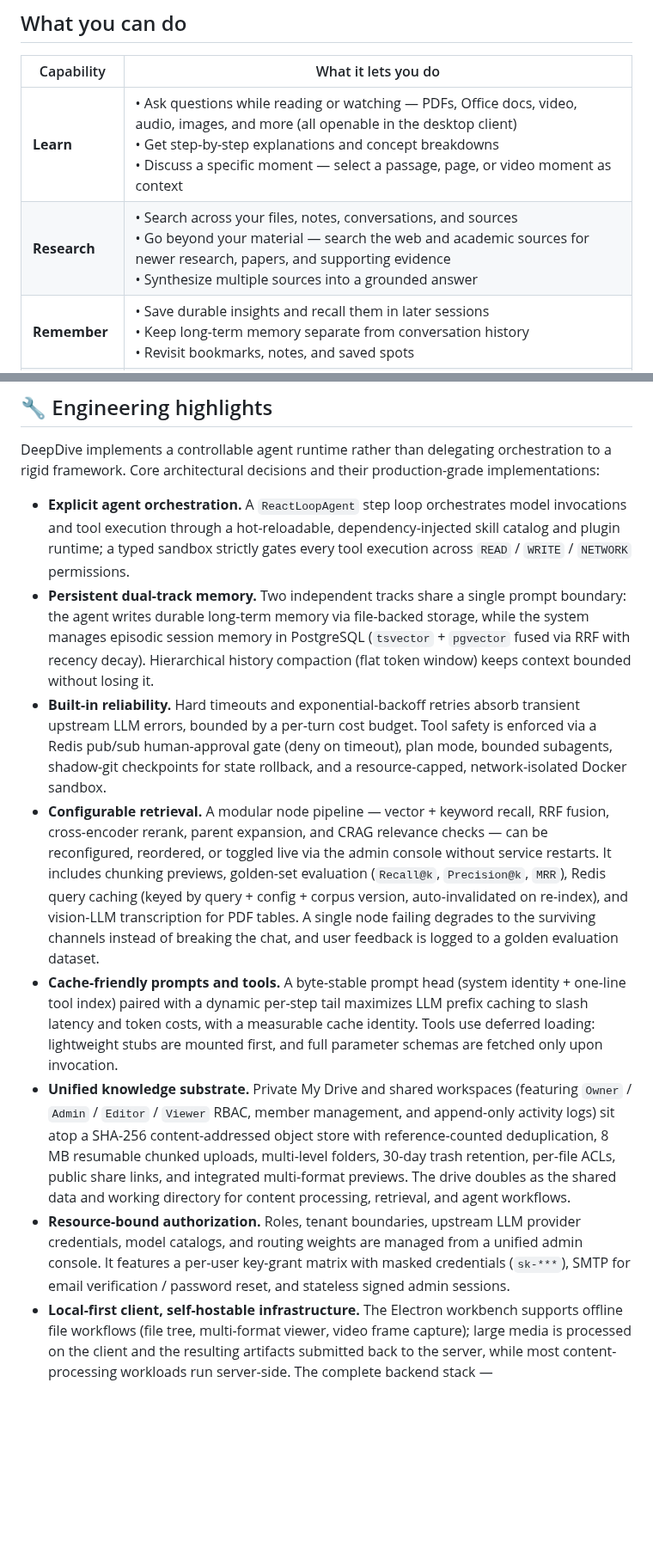
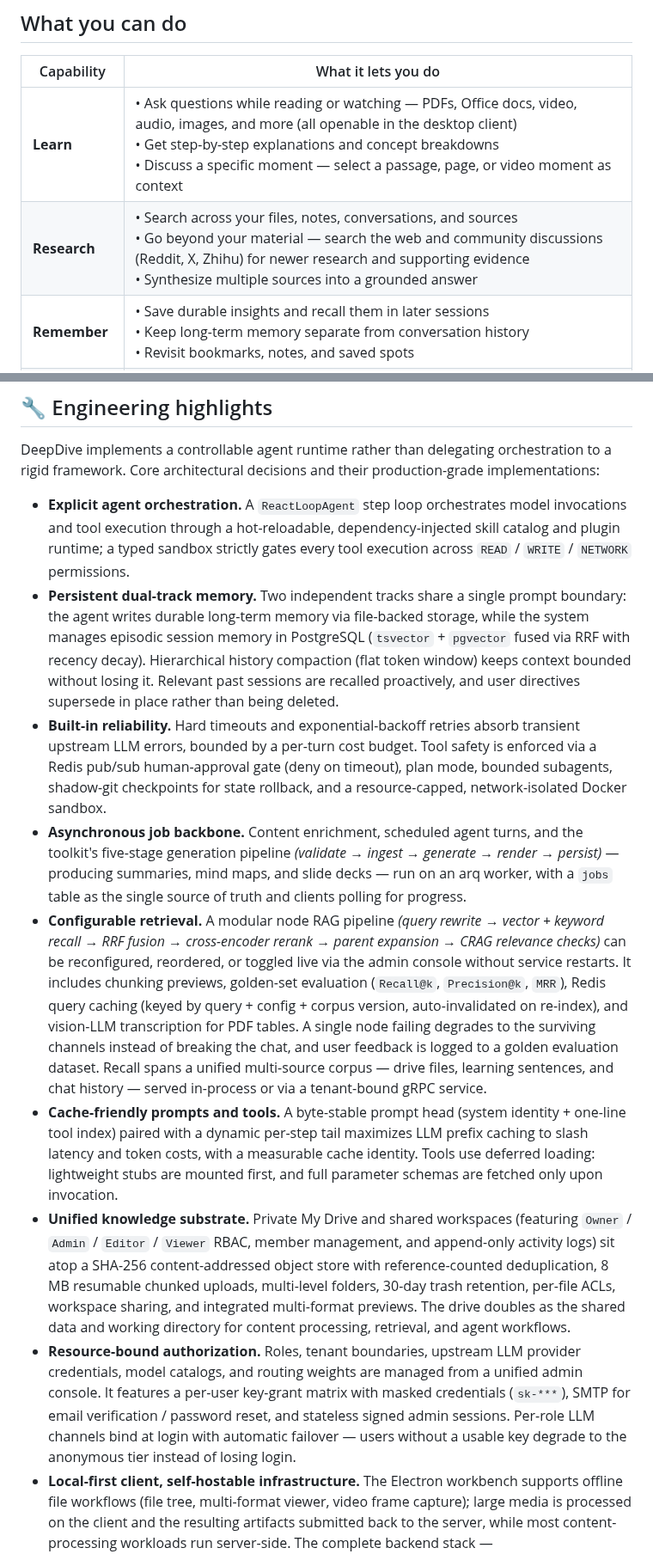
Before and after one commit to Eric-LLMs/DeepDive, a Markdown page: README.md, 2 parts joined by grey strips. Shown at 86% size. GitHub-like rendering; blank space fills up the shorter version.

Commit message:
docs: async job bullet, query-rewrite RAG chain, and claim fixes aligned with code

```diff
--- a/README.md
+++ b/README.md
@@ -33,7 +33,7 @@ DeepDive is a **multi-tenant AI learning platform** — a persistent tutor, your
 | Capability | What it lets you do |
 |---|---|
 | **Learn** | • Ask questions while reading or watching — PDFs, Office docs, video, audio, images, and more (all openable in the desktop client)<br>• Get step-by-step explanations and concept breakdowns<br>• Discuss a specific moment — select a passage, page, or video moment as context |
-| **Research** | • Search across your files, notes, conversations, and sources<br>• Go beyond your material — search the web and academic sources for newer research, papers, and supporting evidence<br>• Synthesize multiple sources into a grounded answer |
+| **Research** | • Search across your files, notes, conversations, and sources<br>• Go beyond your material — search the web and community discussions (Reddit, X, Zhihu) for newer research and supporting evidence<br>• Synthesize multiple sources into a grounded answer |
 | **Remember** | • Save durable insights and recall them in later sessions<br>• Keep long-term memory separate from conversation history<br>• Revisit bookmarks, notes, and saved spots |
 | **Create** | • Summarize sessions, notes, and documents<br>• Generate mind maps and slide decks<br>• Turn conversations into reusable knowledge that flows back into search |
 | **Collaborate** | • Share files and knowledge in workspaces<br>• Study the same material as a team with roles and permissions |
@@ -49,12 +49,13 @@ DeepDive is a **multi-tenant AI learning platform** — a persistent tutor, your
 DeepDive implements a controllable agent runtime rather than delegating orchestration to a rigid framework. Core architectural decisions and their production-grade implementations:
 
 - **Explicit agent orchestration.** A `ReactLoopAgent` step loop orchestrates model invocations and tool execution through a hot-reloadable, dependency-injected skill catalog and plugin runtime; a typed sandbox strictly gates every tool execution across `READ` / `WRITE` / `NETWORK` permissions.
-- **Persistent dual-track memory.** Two independent tracks share a single prompt boundary: the agent writes durable long-term memory via file-backed storage, while the system manages episodic session memory in PostgreSQL (`tsvector` + `pgvector` fused via RRF with recency decay). Hierarchical history compaction (flat token window) keeps context bounded without losing it.
+- **Persistent dual-track memory.** Two independent tracks share a single prompt boundary: the agent writes durable long-term memory via file-backed storage, while the system manages episodic session memory in PostgreSQL (`tsvector` + `pgvector` fused via RRF with recency decay). Hierarchical history compaction (flat token window) keeps context bounded without losing it. Relevant past sessions are recalled proactively, and user directives supersede in place rather than being deleted.
 - **Built-in reliability.** Hard timeouts and exponential-backoff retries absorb transient upstream LLM errors, bounded by a per-turn cost budget. Tool safety is enforced via a Redis pub/sub human-approval gate (deny on timeout), plan mode, bounded subagents, shadow-git checkpoints for state rollback, and a resource-capped, network-isolated Docker sandbox.
-- **Configurable retrieval.** A modular node pipeline — vector + keyword recall, RRF fusion, cross-encoder rerank, parent expansion, and CRAG relevance checks — can be reconfigured, reordered, or toggled live via the admin console without service restarts. It includes chunking previews, golden-set evaluation (`Recall@k`, `Precision@k`, `MRR`), Redis query caching (keyed by query + config + corpus version, auto-invalidated on re-index), and vision-LLM transcription for PDF tables. A single node failing degrades to the surviving channels instead of breaking the chat, and user feedback is logged to a golden evaluation dataset.
+- **Asynchronous job backbone.** Content enrichment, scheduled agent turns, and the toolkit's five-stage generation pipeline *(validate → ingest → generate → render → persist)* — producing summaries, mind maps, and slide decks — run on an arq worker, with a `jobs` table as the single source of truth and clients polling for progress.
+- **Configurable retrieval.** A modular node RAG pipeline *(query rewrite → vector + keyword recall → RRF fusion → cross-encoder rerank → parent expansion → CRAG relevance checks)* can be reconfigured, reordered, or toggled live via the admin console without service restarts. It includes chunking previews, golden-set evaluation (`Recall@k`, `Precision@k`, `MRR`), Redis query caching (keyed by query + config + corpus version, auto-invalidated on re-index), and vision-LLM transcription for PDF tables. A single node failing degrades to the surviving channels instead of breaking the chat, and user feedback is logged to a golden evaluation dataset. Recall spans a unified multi-source corpus — drive files, learning sentences, and chat history — served in-process or via a tenant-bound gRPC service.
 - **Cache-friendly prompts and tools.** A byte-stable prompt head (system identity + one-line tool index) paired with a dynamic per-step tail maximizes LLM prefix caching to slash latency and token costs, with a measurable cache identity. Tools use deferred loading: lightweight stubs are mounted first, and full parameter schemas are fetched only upon invocation.
-- **Unified knowledge substrate.** Private My Drive and shared workspaces (featuring `Owner` / `Admin` / `Editor` / `Viewer` RBAC, member management, and append-only activity logs) sit atop a SHA-256 content-addressed object store with reference-counted deduplication, 8 MB resumable chunked uploads, multi-level folders, 30-day trash retention, per-file ACLs, public share links, and integrated multi-format previews. The drive doubles as the shared data and working directory for content processing, retrieval, and agent workflows.
-- **Resource-bound authorization.** Roles, tenant boundaries, upstream LLM provider credentials, model catalogs, and routing weights are managed from a unified admin console. It features a per-user key-grant matrix with masked credentials (`sk-***`), SMTP for email verification / password reset, and stateless signed admin sessions.
+- **Unified knowledge substrate.** Private My Drive and shared workspaces (featuring `Owner` / `Admin` / `Editor` / `Viewer` RBAC, member management, and append-only activity logs) sit atop a SHA-256 content-addressed object store with reference-counted deduplication, 8 MB resumable chunked uploads, multi-level folders, 30-day trash retention, per-file ACLs, workspace sharing, and integrated multi-format previews. The drive doubles as the shared data and working directory for content processing, retrieval, and agent workflows.
+- **Resource-bound authorization.** Roles, tenant boundaries, upstream LLM provider credentials, model catalogs, and routing weights are managed from a unified admin console. It features a per-user key-grant matrix with masked credentials (`sk-***`), SMTP for email verification / password reset, and stateless signed admin sessions. Per-role LLM channels bind at login with automatic failover — users without a usable key degrade to the anonymous tier instead of losing login.
 - **Local-first client, self-hostable infrastructure.** The Electron workbench supports offline file workflows (file tree, multi-format viewer, video frame capture); large media is processed on the client and the resulting artifacts submitted back to the server, while most content-processing workloads run server-side. The complete backend stack — PostgreSQL/pgvector, Redis, TEI embeddings, Kokoro TTS, and LiteLLM gateway — deploys seamlessly via `docker-compose`, keeping your data fully within your infrastructure.
 
 Full design: [docs/architecture.md](docs/architecture.md).
```
Also changed, not shown: other parts of README.md (+2 -2 lines), README.zh-CN.md (+7 -6 lines).
